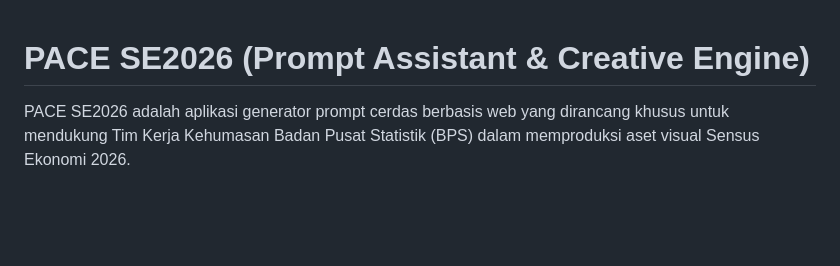
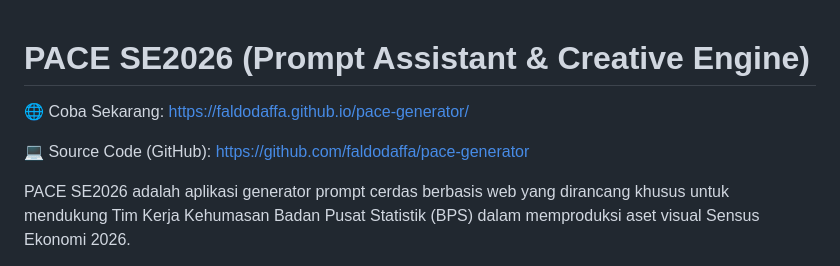
Before and after one commit to faldodaffa/pace-generator, a Markdown page: README.md, the part around the change. GitHub-like rendering; blank space fills up the shorter version.

```diff
--- a/README.md
+++ b/README.md
@@ -1,4 +1,10 @@
 # PACE SE2026 (Prompt Assistant & Creative Engine)
+
+🌐 Coba Sekarang:
+https://faldodaffa.github.io/pace-generator/
+
+💻 Source Code (GitHub):
+https://github.com/faldodaffa/pace-generator
 
 PACE SE2026 adalah aplikasi generator prompt cerdas berbasis web yang dirancang khusus untuk mendukung Tim Kerja Kehumasan Badan Pusat Statistik (BPS) dalam memproduksi aset visual Sensus Ekonomi 2026.
 
```
